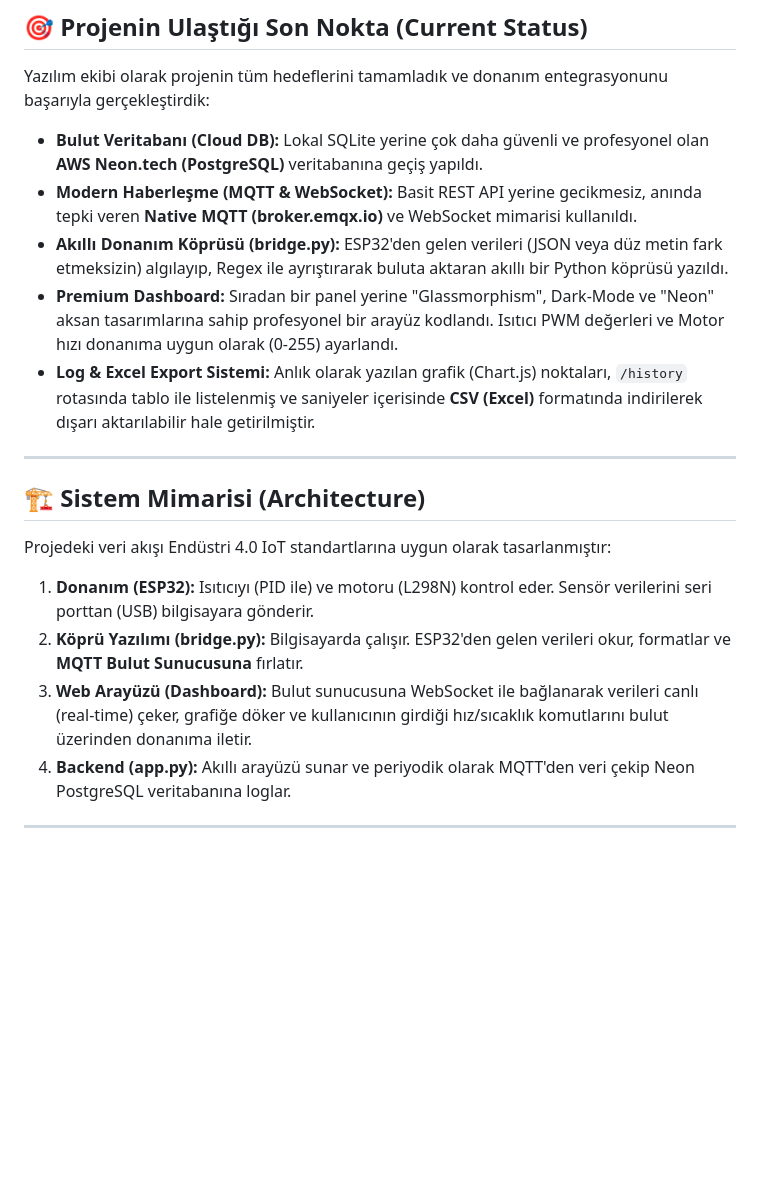
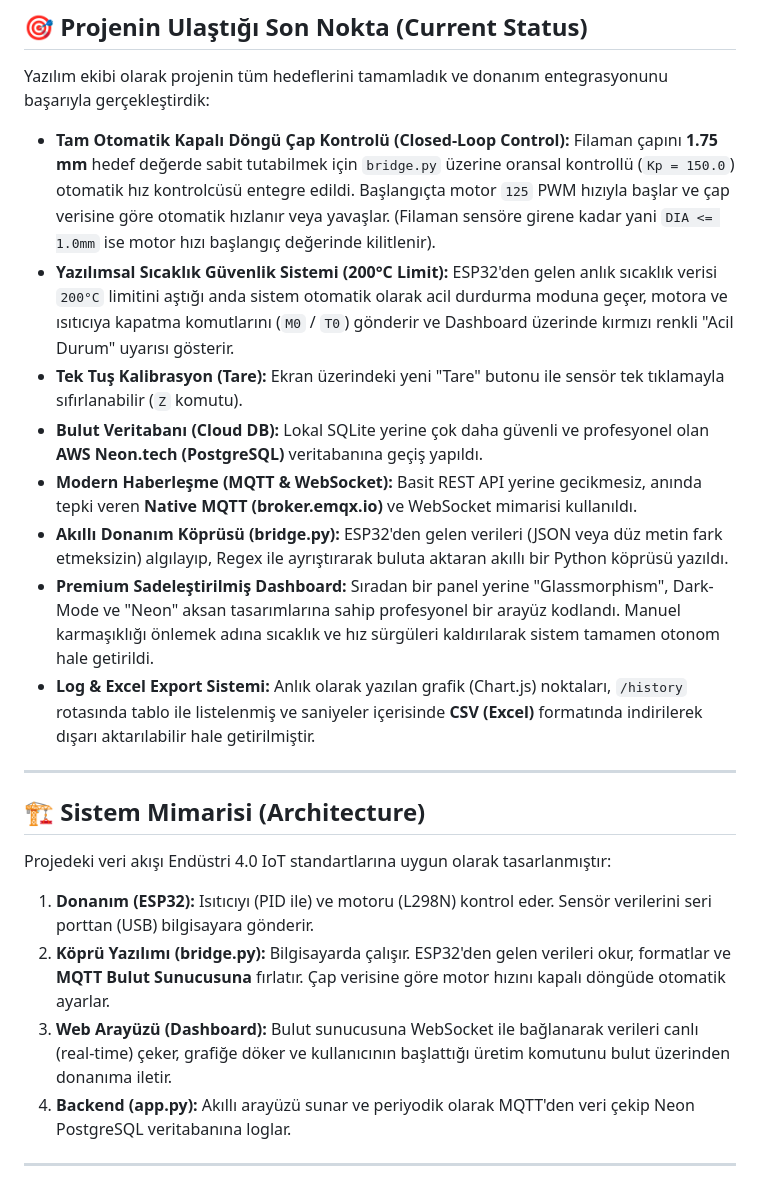
Before and after one commit to sevvnaz/Smart-Bottle-Waste-to-Filament-System, a Markdown page: README.md, the part around one of its changes. GitHub-like rendering; blank space fills up the shorter version.

```diff
--- a/README.md
+++ b/README.md
@@ -8,10 +8,13 @@ Proje, temelde **Mekatronik** (donanımsal parçalama, eritme, çekme, soğutma
 
 ## 🎯 Projenin Ulaştığı Son Nokta (Current Status)
 Yazılım ekibi olarak projenin tüm hedeflerini tamamladık ve donanım entegrasyonunu başarıyla gerçekleştirdik:
+- **Tam Otomatik Kapalı Döngü Çap Kontrolü (Closed-Loop Control):** Filaman çapını **1.75 mm** hedef değerde sabit tutabilmek için `bridge.py` üzerine oransal kontrollü (`Kp = 150.0`) otomatik hız kontrolcüsü entegre edildi. Başlangıçta motor `125` PWM hızıyla başlar ve çap verisine göre otomatik hızlanır veya yavaşlar. (Filaman sensöre girene kadar yani `DIA <= 1.0mm` ise motor hızı başlangıç değerinde kilitlenir).
+- **Yazılımsal Sıcaklık Güvenlik Sistemi (200°C Limit):** ESP32'den gelen anlık sıcaklık verisi `200°C` limitini aştığı anda sistem otomatik olarak acil durdurma moduna geçer, motora ve ısıtıcıya kapatma komutlarını (`M0` / `T0`) gönderir ve Dashboard üzerinde kırmızı renkli "Acil Durum" uyarısı gösterir.
+- **Tek Tuş Kalibrasyon (Tare):** Ekran üzerindeki yeni "Tare" butonu ile sensör tek tıklamayla sıfırlanabilir (`Z` komutu).
 - **Bulut Veritabanı (Cloud DB):** Lokal SQLite yerine çok daha güvenli ve profesyonel olan **AWS Neon.tech (PostgreSQL)** veritabanına geçiş yapıldı.
 - **Modern Haberleşme (MQTT & WebSocket):** Basit REST API yerine gecikmesiz, anında tepki veren **Native MQTT (broker.emqx.io)** ve WebSocket mimarisi kullanıldı.
 - **Akıllı Donanım Köprüsü (bridge.py):** ESP32'den gelen verileri (JSON veya düz metin fark etmeksizin) algılayıp, Regex ile ayrıştırarak buluta aktaran akıllı bir Python köprüsü yazıldı.
-- **Premium Dashboard:** Sıradan bir panel yerine "Glassmorphism", Dark-Mode ve "Neon" aksan tasarımlarına sahip profesyonel bir arayüz kodlandı. Isıtıcı PWM değerleri ve Motor hızı donanıma uygun olarak (0-255) ayarlandı.
+- **Premium Sadeleştirilmiş Dashboard:** Sıradan bir panel yerine "Glassmorphism", Dark-Mode ve "Neon" aksan tasarımlarına sahip profesyonel bir arayüz kodlandı. Manuel karmaşıklığı önlemek adına sıcaklık ve hız sürgüleri kaldırılarak sistem tamamen otonom hale getirildi.
 - **Log & Excel Export Sistemi:** Anlık olarak yazılan grafik (Chart.js) noktaları, `/history` rotasında tablo ile listelenmiş ve saniyeler içerisinde **CSV (Excel)** formatında indirilerek dışarı aktarılabilir hale getirilmiştir.
 
 ---
@@ -20,8 +23,8 @@ Yazılım ekibi olarak projenin tüm hedeflerini tamamladık ve donanım entegra
 
 Projedeki veri akışı Endüstri 4.0 IoT standartlarına uygun olarak tasarlanmıştır:
 1. **Donanım (ESP32):** Isıtıcıyı (PID ile) ve motoru (L298N) kontrol eder. Sensör verilerini seri porttan (USB) bilgisayara gönderir.
-2. **Köprü Yazılımı (bridge.py):** Bilgisayarda çalışır. ESP32'den gelen verileri okur, formatlar ve **MQTT Bulut Sunucusuna** fırlatır.
-3. **Web Arayüzü (Dashboard):** Bulut sunucusuna WebSocket ile bağlanarak verileri canlı (real-time) çeker, grafiğe döker ve kullanıcının girdiği hız/sıcaklık komutlarını bulut üzerinden donanıma iletir.
+2. **Köprü Yazılımı (bridge.py):** Bilgisayarda çalışır. ESP32'den gelen verileri okur, formatlar ve **MQTT Bulut Sunucusuna** fırlatır. Çap verisine göre motor hızını kapalı döngüde otomatik ayarlar.
+3. **Web Arayüzü (Dashboard):** Bulut sunucusuna WebSocket ile bağlanarak verileri canlı (real-time) çeker, grafiğe döker ve kullanıcının başlattığı üretim komutunu bulut üzerinden donanıma iletir.
 4. **Backend (app.py):** Akıllı arayüzü sunar ve periyodik olarak MQTT'den veri çekip Neon PostgreSQL veritabanına loglar.
 
 ---
```
Also changed, not shown: other parts of README.md (+24 -17 lines).
